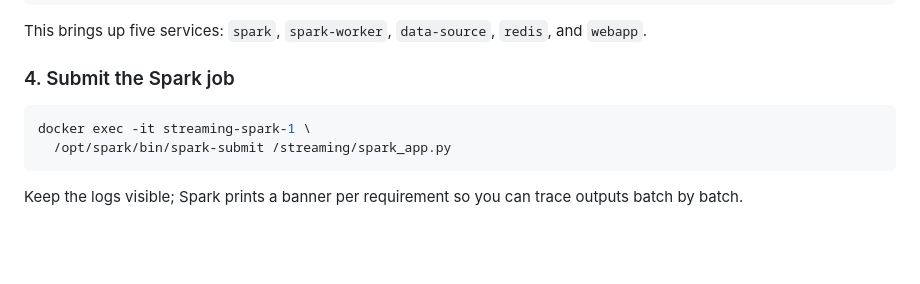
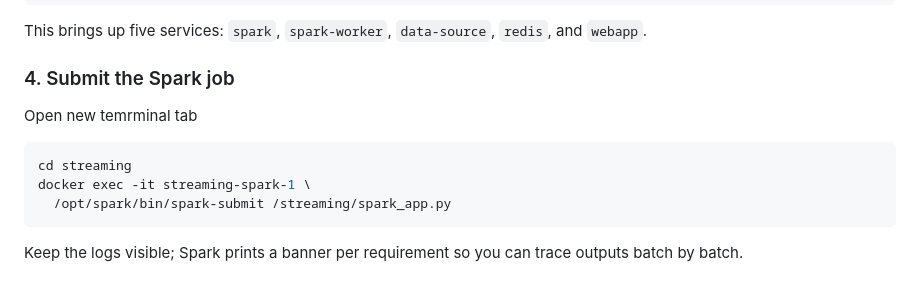
Before and after one commit to KaizaZaika/BTL_bigdata, a Markdown page: README.md, the part around the change. Drawn GitHub-style; blank space fills up the shorter version.

````diff
--- a/README.md
+++ b/README.md
@@ -96,7 +96,9 @@ docker-compose up -d
 This brings up five services: `spark`, `spark-worker`, `data-source`, `redis`, and `webapp`.
 
 ### 4. Submit the Spark job
+Open new temrminal tab
 ```bash
+cd streaming
 docker exec -it streaming-spark-1 \
   /opt/spark/bin/spark-submit /streaming/spark_app.py
 ```
````
